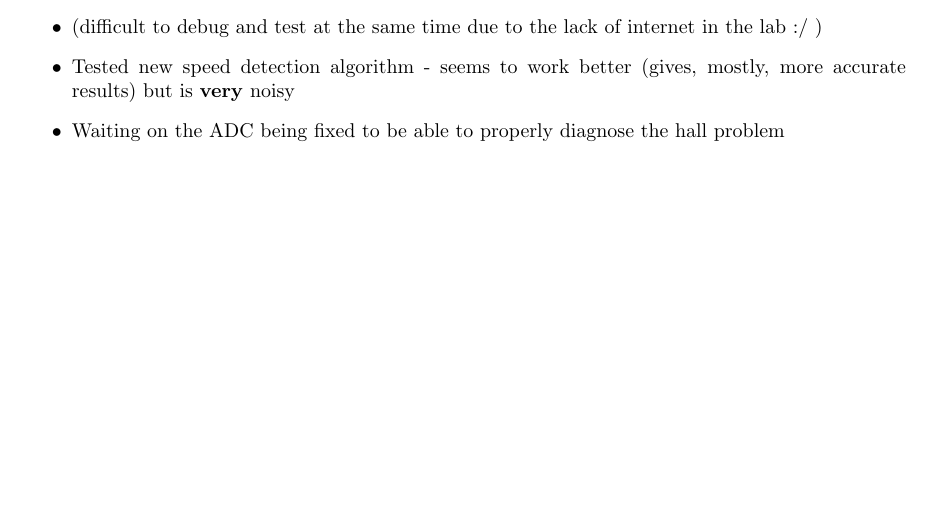
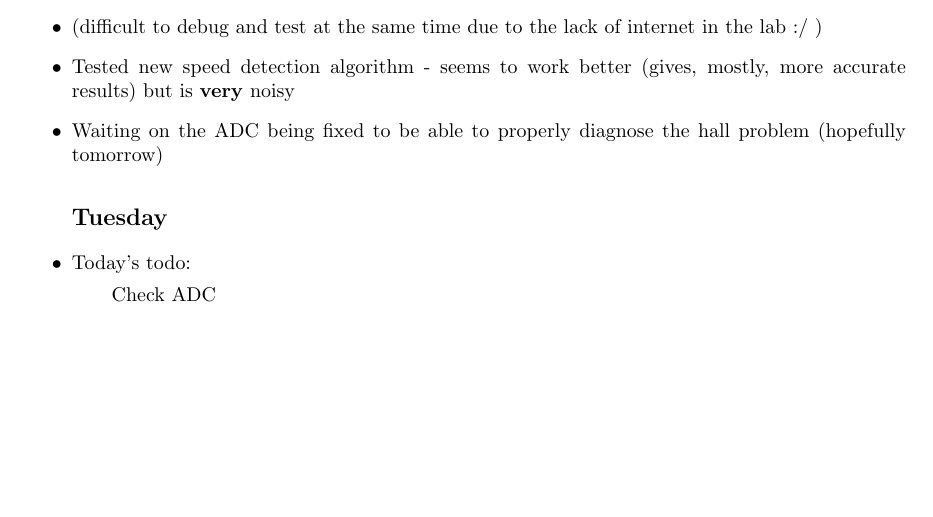
Before and after one commit to cbosoft/pi_rheo_proj, a LaTeX thesis (write_up/logbook.tex): part of page 8 of 9, cut so that both start at the same text. Compiled offline with pdfLaTeX.

Commit message:
updates and such

```diff
--- a/write_up/logbook.tex
+++ b/write_up/logbook.tex
@@ -160,7 +160,10 @@
 		\item ADC has issues reading from the hall effect sesnor (it shouldn't). Should be a software issue, so debugged code. Will test tomorrow.
 		\item (difficult to debug and test at the same time due to the lack of internet in the lab :/ )
 		\item Tested new speed detection algorithm - seems to work better (gives, mostly, more accurate results) but is \textbf{very} noisy
-		\item Waiting on the ADC being fixed to be able to properly diagnose the hall problem
+		\item Waiting on the ADC being fixed to be able to properly diagnose the hall problem (hopefully tomorrow)
+		\subsection*{Tuesday}
+		\item Today's todo:
+		\subitem Check ADC
 	\end{itemize}
 	\newpage
 	\section{Considerations/To-do list}
```
